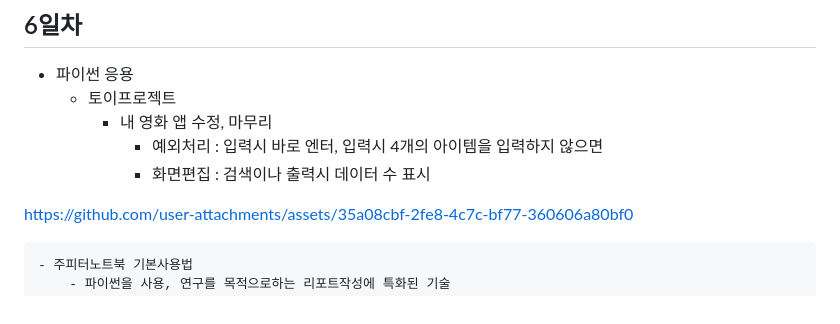
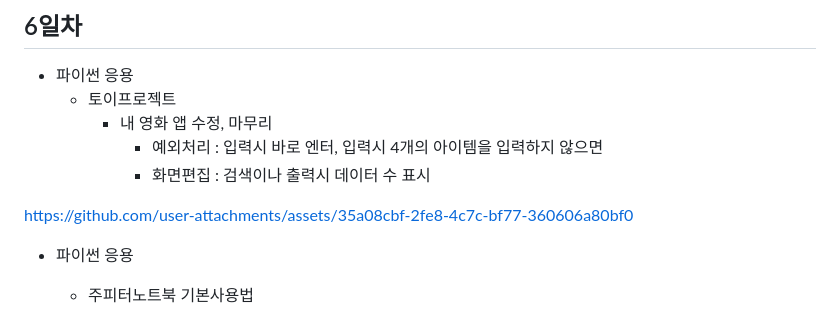
Before and after one commit to hugoMGSung/iot-python-2025, a Markdown page: README.md, the part around the change. GitHub-like rendering.

```diff
--- a/README.md
+++ b/README.md
@@ -142,6 +142,7 @@ IoT 개발자 기초 프로그래밍 언어 리포지토리
 
 https://github.com/user-attachments/assets/35a08cbf-2fe8-4c7c-bf77-360606a80bf0
 
+- 파이썬 응용
     - 주피터노트북 기본사용법
         - 파이썬을 사용, 연구를 목적으로하는 리포트작성에 특화된 기술
         - 주피터 프로젝트에서 나온 결과물
```
